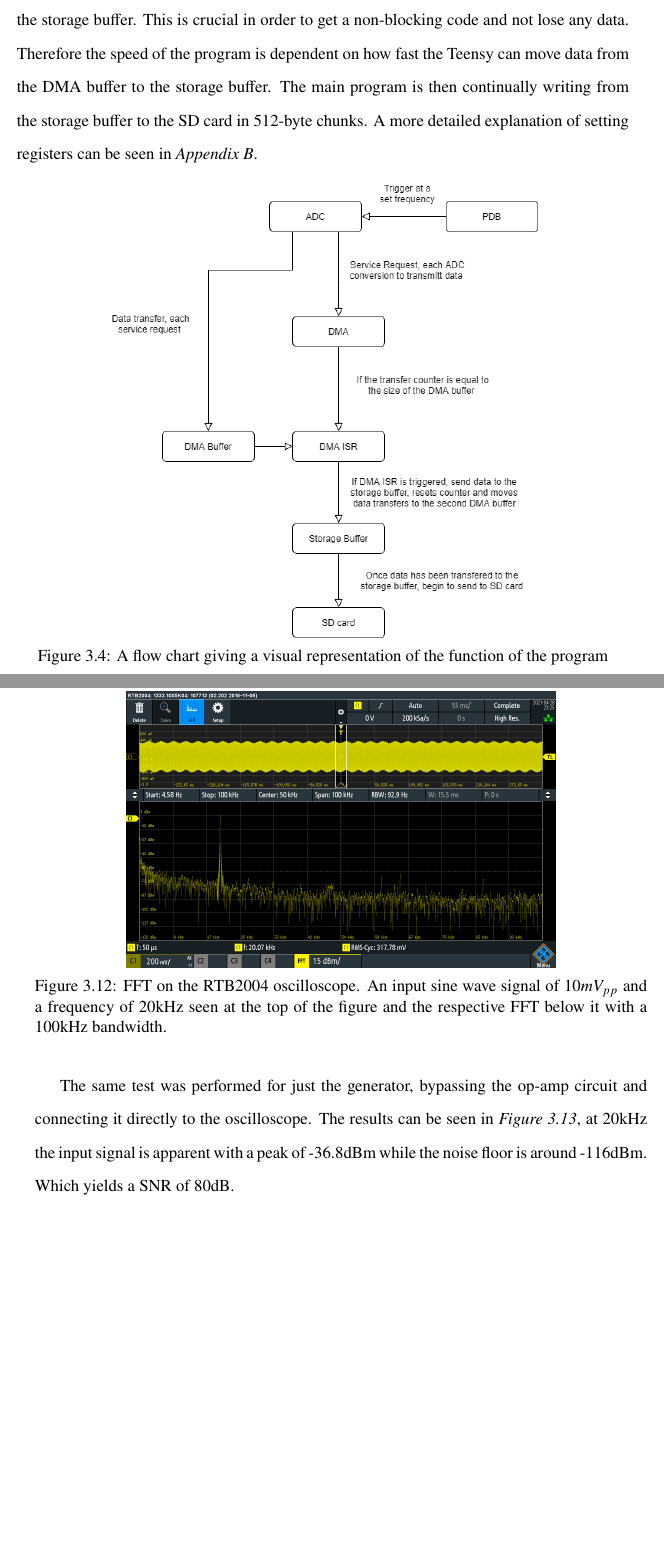
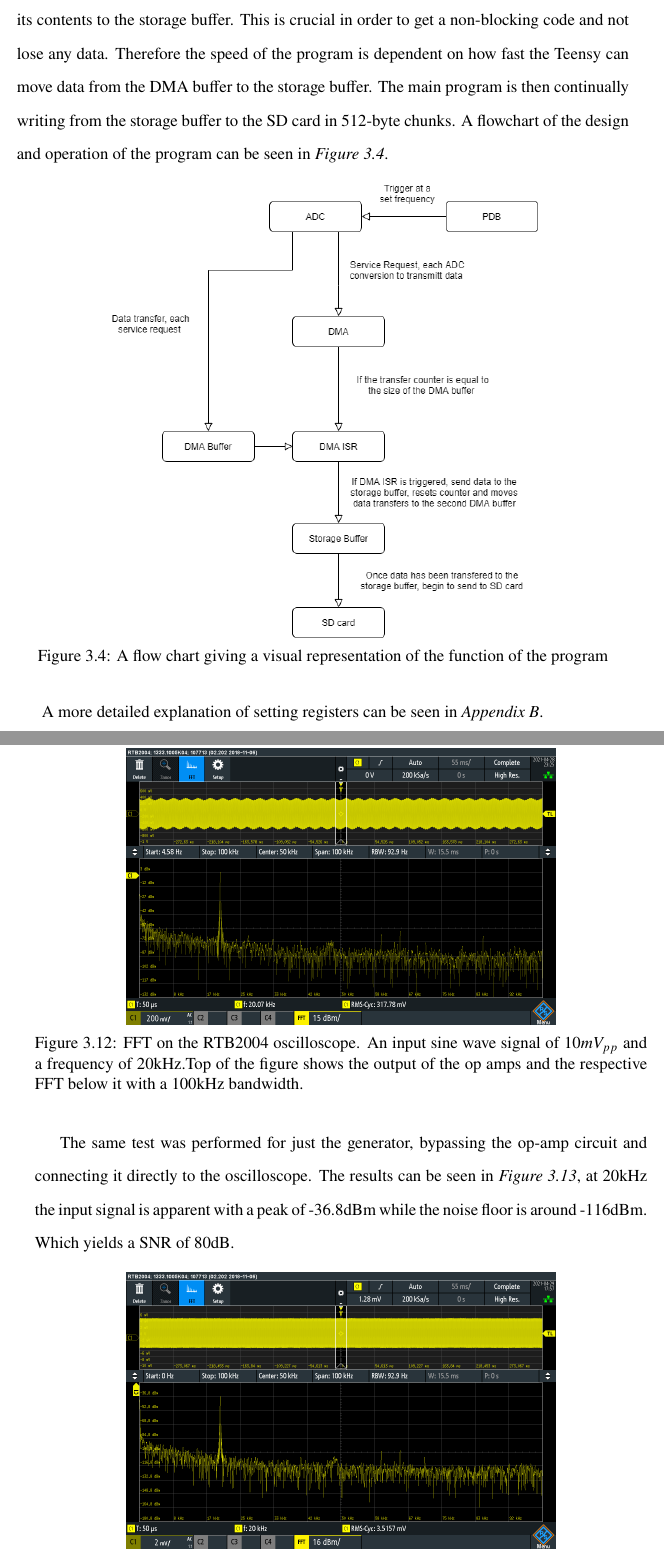
Before and after one commit to sigurbergurm/MSC-thesis-Cetacean-sound, a LaTeX thesis (DEGREE-NAME-YEAR.tex, which reads texts/results.tex): two parts of pages 56 and 63 of 88, joined at a grey line, cut so that both start at the same text, the shorter picture padded with empty space. Compiled offline with LuaLaTeX; a missing font is replaced by an installed copy or a similar font.

Commit message:
Saving before making final changes and adding and moving a bunch of stuff

```diff
--- a/DEGREE-NAME-YEAR.tex
+++ b/DEGREE-NAME-YEAR.tex
@@ -199,7 +199,7 @@
 %\setClosedDistribution{10.1.2016}%
 
 %% Put your keywords here in English, then Icelandic.  Separate them with commas.
-\newML{keywords}{Keyword1, Keyword2, Keyword3}{Lykliorð1, Lykliorð2, Lykliorð3}
+\newML{keywords}{Cetacean vocalization, Digital audio recording}{Hvala hljóð, Stafræn hljóðupptaka}
 \setKeywords{\MLkeywords}
 
 %%%%%%%%%%%%%%%%%%%%%%%%%%% Masters Only!! %%%%%%%%%%%%%%%%%%%%%%%%%%%%%%%%%%%%%%%%%%%%
--- a/texts/results.tex
+++ b/texts/results.tex
@@ -94,7 +94,7 @@ While that transfer is happening the destination address for the buffer was chan
 This is crucial in order to get a non-blocking code and not lose any data.
 Therefore the speed of the program is dependent on how fast the Teensy can move data from the DMA buffer to the storage buffer.
 The main program is then continually writing from the storage buffer to the SD card in 512-byte chunks.
-A more detailed explanation of setting registers can be seen in \textit{Appendix~\ref{sec:codeExplain}}.
+A flowchart of the design and operation of the program can be seen in \textit{Figure~\ref{fig:CodeFlow}}.
 
 \begin{figure}[h]
     \centering
@@ -103,6 +103,8 @@ A more detailed explanation of setting registers can be seen in \textit{Appendix
     \label{fig:CodeFlow}
 \end{figure}
 
+
+A more detailed explanation of setting registers can be seen in \textit{Appendix~\ref{sec:codeExplain}}.
 
 \clearpage
 
@@ -274,7 +276,7 @@ Which yields a SNR, which is the difference between the two amplitudes as 75dB.
 \begin{figure}[h]
     \centering
     \includegraphics[width=0.7\textwidth]{graphics/Noise20k10mVpp100kband.PNG}
-    \caption{FFT on the RTB2004 oscilloscope. An input sine wave signal of 10$mV_{pp}$ and a frequency of 20kHz seen at the top of the figure and the respective FFT below it with a 100kHz bandwidth.}
+    \caption{FFT on the RTB2004 oscilloscope. An input sine wave signal of 10$mV_{pp}$ and a frequency of 20kHz.Top of the figure shows the output of the op amps and the respective FFT below it with a 100kHz bandwidth.}
     \label{fig:Noise20k10mVpp100kband}
 \end{figure}
 
```
Also changed, not shown: texts/discussion.tex (+1 -1 lines), texts/introduction.tex (+1 -5 lines).
